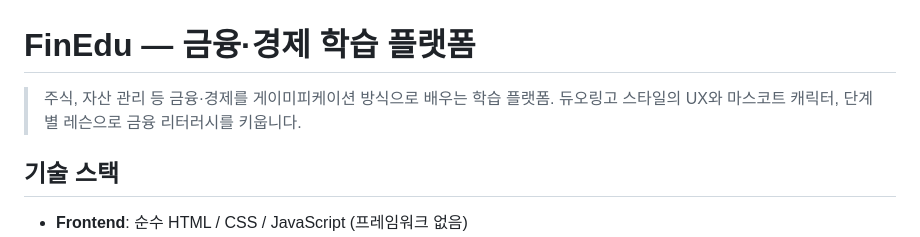
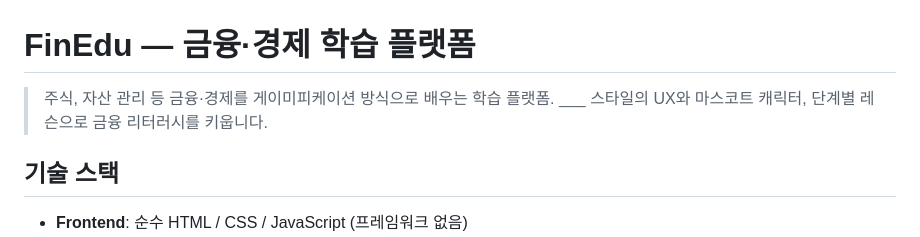
Before and after one commit to cau-citcwalker/StdWebTech, a Markdown page: README.md, the part around the change. Rendered like a GitHub page.

```diff
--- a/README.md
+++ b/README.md
@@ -1,7 +1,7 @@
 # FinEdu — 금융·경제 학습 플랫폼
 
 > 주식, 자산 관리 등 금융·경제를 게이미피케이션 방식으로 배우는 학습 플랫폼.
-> 듀오링고 스타일의 UX와 마스코트 캐릭터, 단계별 레슨으로 금융 리터러시를 키웁니다.
+> ___ 스타일의 UX와 마스코트 캐릭터, 단계별 레슨으로 금융 리터러시를 키웁니다.
 
 ## 기술 스택
 
```
